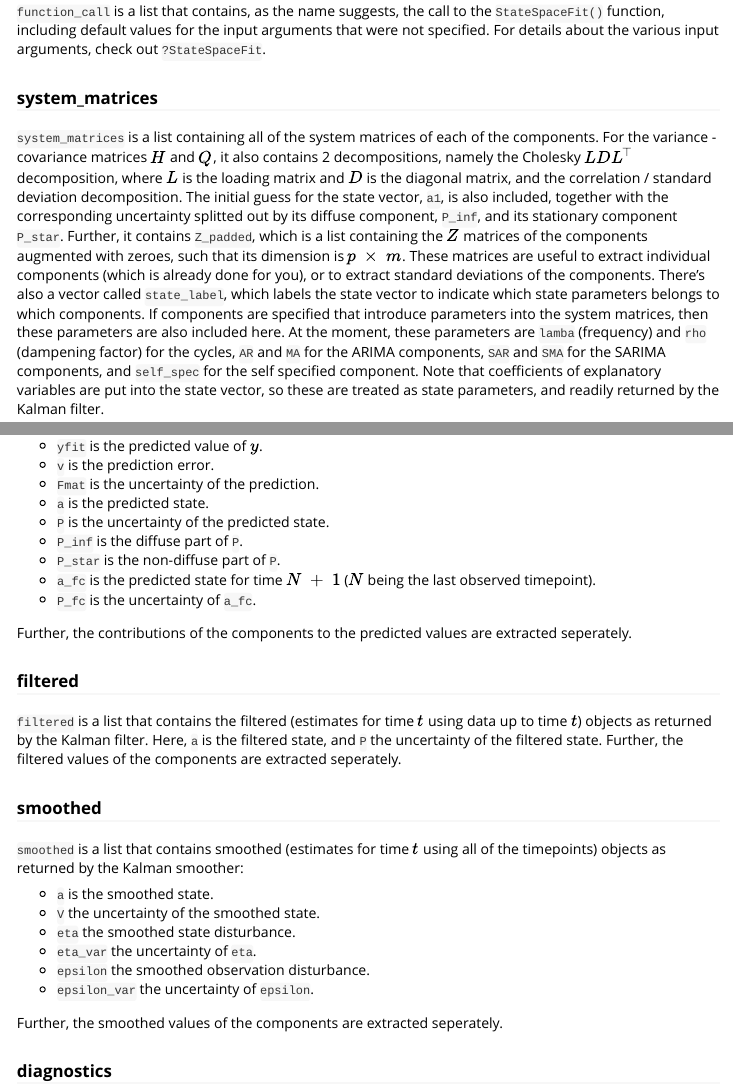
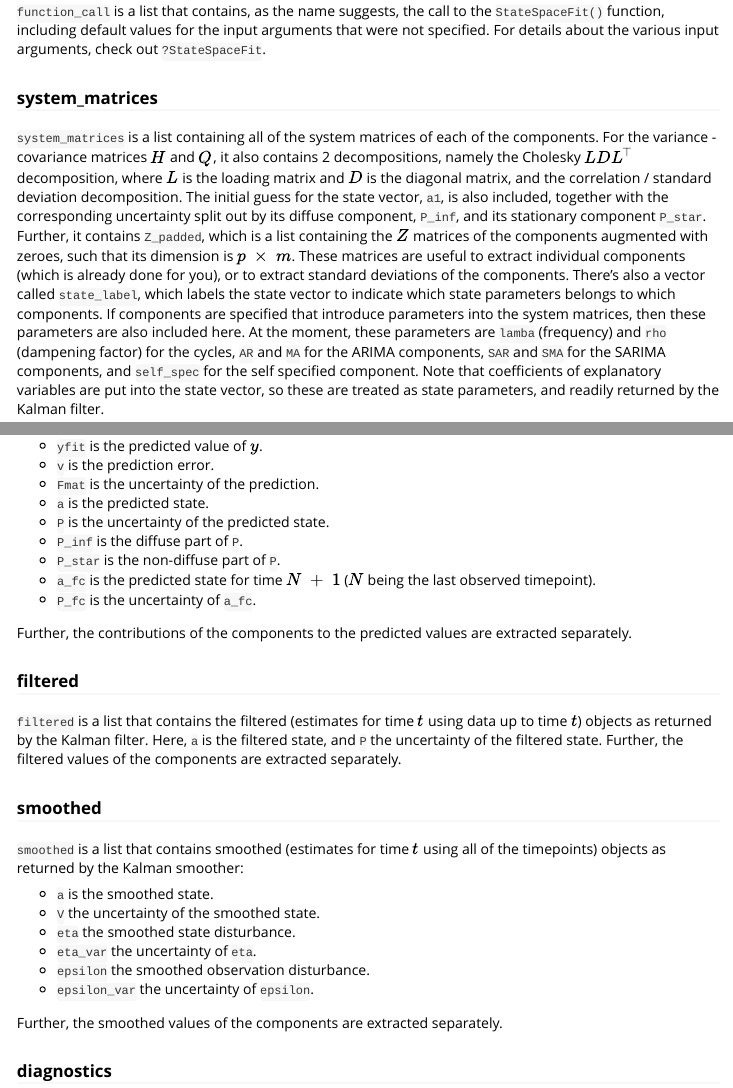
Before and after one commit to DylanB95/statespacer, an R Markdown document (vignettes/dictionary.Rmd): the page in a window 1100 px wide, from 700 px down, and a second part further down, joined at a grey line. Rendered offline with R 4.5, knitr and Pandoc, with nearby package versions.

Commit message:
spell check

```diff
--- a/vignettes/dictionary.Rmd
+++ b/vignettes/dictionary.Rmd
@@ -41,7 +41,7 @@ Having obtained a better understanding of the notation used, it is easier to fin
 `function_call` is a list that contains, as the name suggests, the call to the `StateSpaceFit()` function, including default values for the input arguments that were not specified. For details about the various input arguments, check out `?StateSpaceFit`.
 
 ### system_matrices
-`system_matrices` is a list containing all of the system matrices of each of the components. For the variance - covariance matrices $H$ and $Q$, it also contains 2 decompositions, namely the Cholesky $LDL^{\top}$ decomposition, where $L$ is the loading matrix and $D$ is the diagonal matrix, and the correlation / standard deviation decomposition. The initial guess for the state vector, `a1`, is also included, together with the corresponding uncertainty splitted out by its diffuse component, `P_inf`, and its stationary component `P_star`. Further, it contains `Z_padded`, which is a list containing the $Z$ matrices of the components augmented with zeroes, such that its dimension is $p ~ \times ~ m$. These matrices are useful to extract individual components (which is already done for you), or to extract standard deviations of the components. There's also a vector called `state_label`, which labels the state vector to indicate which state parameters belongs to which components. If components are specified that introduce parameters into the system matrices, then these parameters are also included here. At the moment, these parameters are `lamba` (frequency) and `rho` (dampening factor) for the cycles, `AR` and `MA` for the ARIMA components, `SAR` and `SMA` for the SARIMA components, and `self_spec` for the self specified component. Note that coefficients of explanatory variables are put into the state vector, so these are treated as state parameters, and readily returned by the Kalman filter.
+`system_matrices` is a list containing all of the system matrices of each of the components. For the variance - covariance matrices $H$ and $Q$, it also contains 2 decompositions, namely the Cholesky $LDL^{\top}$ decomposition, where $L$ is the loading matrix and $D$ is the diagonal matrix, and the correlation / standard deviation decomposition. The initial guess for the state vector, `a1`, is also included, together with the corresponding uncertainty split out by its diffuse component, `P_inf`, and its stationary component `P_star`. Further, it contains `Z_padded`, which is a list containing the $Z$ matrices of the components augmented with zeroes, such that its dimension is $p ~ \times ~ m$. These matrices are useful to extract individual components (which is already done for you), or to extract standard deviations of the components. There's also a vector called `state_label`, which labels the state vector to indicate which state parameters belongs to which components. If components are specified that introduce parameters into the system matrices, then these parameters are also included here. At the moment, these parameters are `lamba` (frequency) and `rho` (dampening factor) for the cycles, `AR` and `MA` for the ARIMA components, `SAR` and `SMA` for the SARIMA components, and `self_spec` for the self specified component. Note that coefficients of explanatory variables are put into the state vector, so these are treated as state parameters, and readily returned by the Kalman filter.
 
 ### predicted
 `predicted` is a list that contains the one-step ahead predicted (predicting time $t$ using data up to time $t ~ - ~ 1$) objects as returned by the Kalman filter:
@@ -56,10 +56,10 @@ Having obtained a better understanding of the notation used, it is easier to fin
 * `a_fc` is the predicted state for time $N ~ + ~ 1$ ($N$ being the last observed timepoint).
 * `P_fc` is the uncertainty of `a_fc`.
 
-Further, the contributions of the components to the predicted values are extracted seperately.
+Further, the contributions of the components to the predicted values are extracted separately.
 
 ### filtered
-`filtered` is a list that contains the filtered (estimates for time $t$ using data up to time $t$) objects as returned by the Kalman filter. Here, `a` is the filtered state, and `P` the uncertainty of the filtered state. Further, the filtered values of the components are extracted seperately.
+`filtered` is a list that contains the filtered (estimates for time $t$ using data up to time $t$) objects as returned by the Kalman filter. Here, `a` is the filtered state, and `P` the uncertainty of the filtered state. Further, the filtered values of the components are extracted separately.
 
 ### smoothed
 `smoothed` is a list that contains smoothed (estimates for time $t$ using all of the timepoints) objects as returned by the Kalman smoother:
@@ -71,7 +71,7 @@ Further, the contributions of the components to the predicted values are extract
 * `epsilon` the smoothed observation disturbance.
 * `epsilon_var` the uncertainty of `epsilon`.
 
-Further, the smoothed values of the components are extracted seperately.
+Further, the smoothed values of the components are extracted separately.
 
 ### diagnostics
 `diagnostics` is a list that contains items useful for diagnostic tests and model selection:
```
Also changed, not shown: vignettes/boxjenkins.Rmd (+1 -1 lines), vignettes/seatbelt.Rmd (+3 -3 lines), docs/pkgdown.yml, 7 other files.
